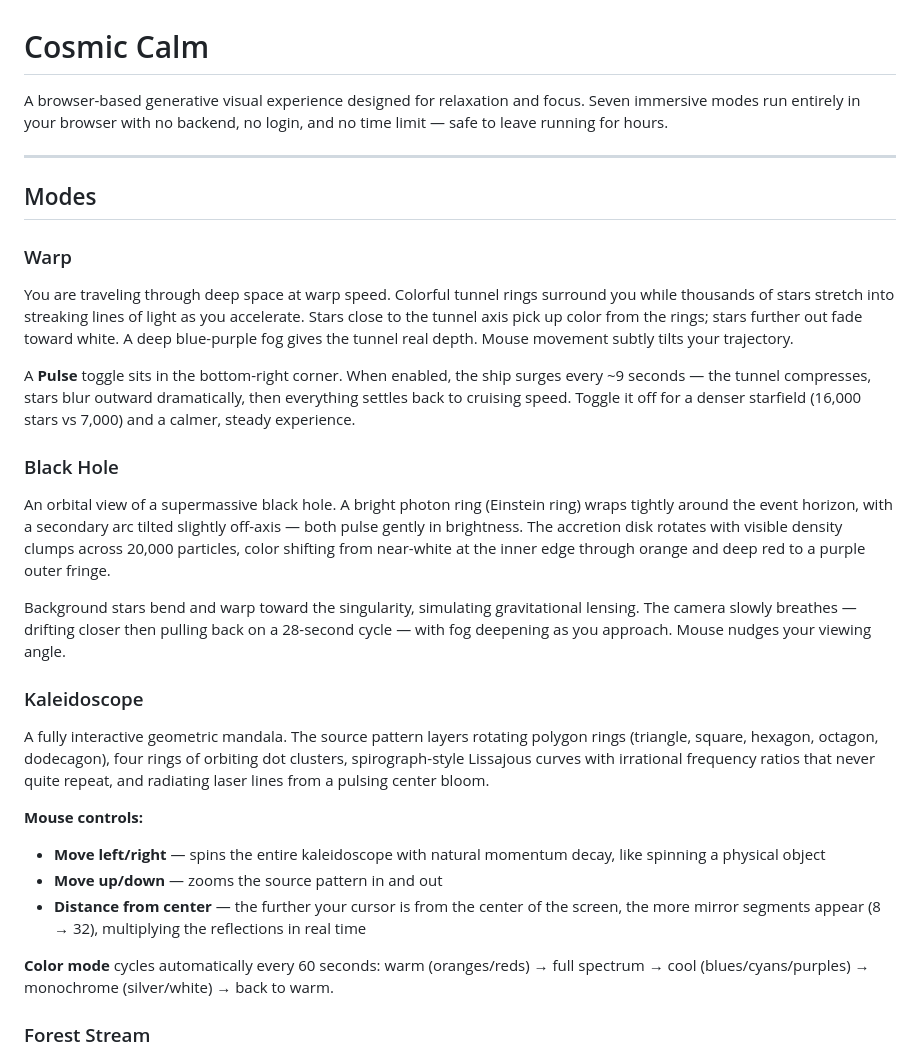
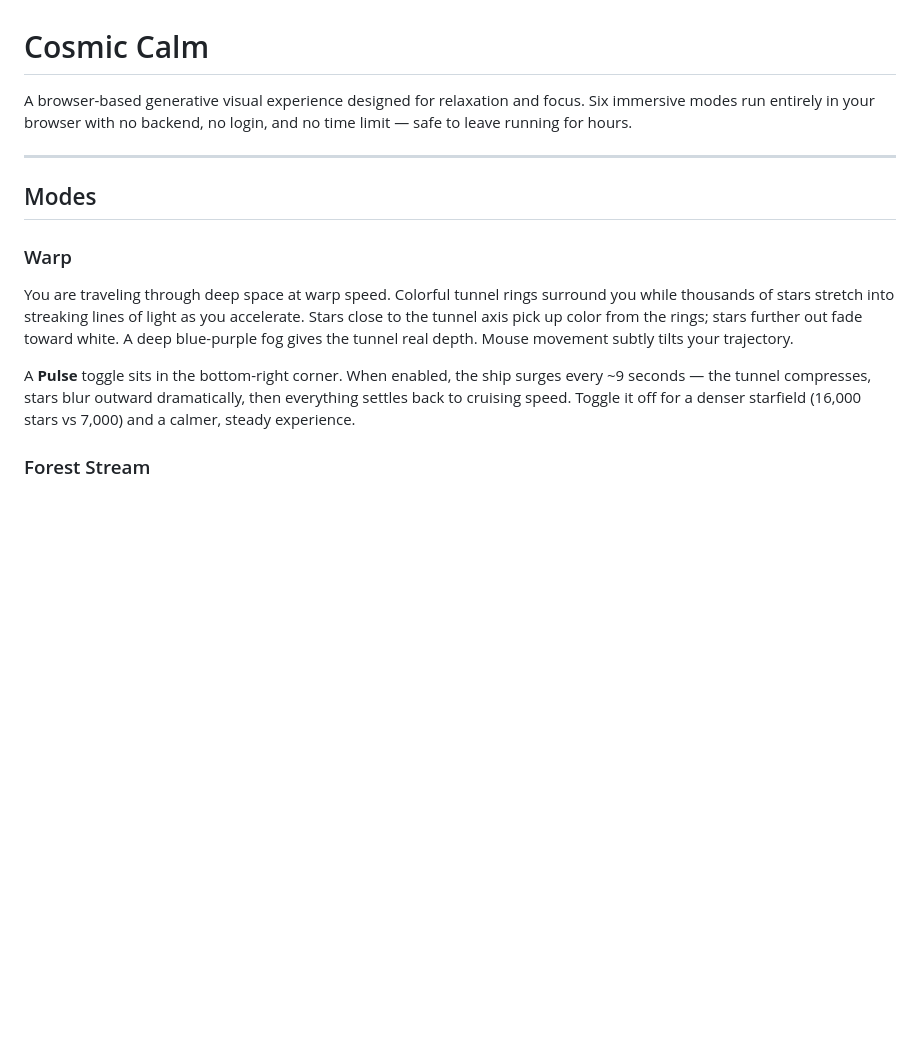
Before and after one commit to mortgageratemonitor/visual-calm, a Markdown page: README.md, the part around one of its changes. Drawn GitHub-style; blank space fills up the shorter version.

```diff
--- a/README.md
+++ b/README.md
@@ -1,6 +1,6 @@
 # Cosmic Calm
 
-A browser-based generative visual experience designed for relaxation and focus. Seven immersive modes run entirely in your browser with no backend, no login, and no time limit — safe to leave running for hours.
+A browser-based generative visual experience designed for relaxation and focus. Six immersive modes run entirely in your browser with no backend, no login, and no time limit — safe to leave running for hours.
 
 ---
 
@@ -10,21 +10,6 @@ A browser-based generative visual experience designed for relaxation and focus.
 You are traveling through deep space at warp speed. Colorful tunnel rings surround you while thousands of stars stretch into streaking lines of light as you accelerate. Stars close to the tunnel axis pick up color from the rings; stars further out fade toward white. A deep blue-purple fog gives the tunnel real depth. Mouse movement subtly tilts your trajectory.
 
 A **Pulse** toggle sits in the bottom-right corner. When enabled, the ship surges every ~9 seconds — the tunnel compresses, stars blur outward dramatically, then everything settles back to cruising speed. Toggle it off for a denser starfield (16,000 stars vs 7,000) and a calmer, steady experience.
-
-### Black Hole
-An orbital view of a supermassive black hole. A bright photon ring (Einstein ring) wraps tightly around the event horizon, with a secondary arc tilted slightly off-axis — both pulse gently in brightness. The accretion disk rotates with visible density clumps across 20,000 particles, color shifting from near-white at the inner edge through orange and deep red to a purple outer fringe.
-
-Background stars bend and warp toward the singularity, simulating gravitational lensing. The camera slowly breathes — drifting closer then pulling back on a 28-second cycle — with fog deepening as you approach. Mouse nudges your viewing angle.
-
-### Kaleidoscope
-A fully interactive geometric mandala. The source pattern layers rotating polygon rings (triangle, square, hexagon, octagon, dodecagon), four rings of orbiting dot clusters, spirograph-style Lissajous curves with irrational frequency ratios that never quite repeat, and radiating laser lines from a pulsing center bloom.
-
-**Mouse controls:**
-- **Move left/right** — spins the entire kaleidoscope with natural momentum decay, like spinning a physical object
-- **Move up/down** — zooms the source pattern in and out
-- **Distance from center** — the further your cursor is from the center of the screen, the more mirror segments appear (8 → 32), multiplying the reflections in real time
-
-**Color mode** cycles automatically every 60 seconds: warm (oranges/reds) → full spectrum → cool (blues/cyans/purples) → monochrome (silver/white) → back to warm.
 
 ### Forest Stream
 You drift slowly above a forest stream at golden hour. The scene is built from several layered systems that combine to create a realistic forest environment.
```
Also changed, not shown: other parts of README.md (+18 -10 lines).
